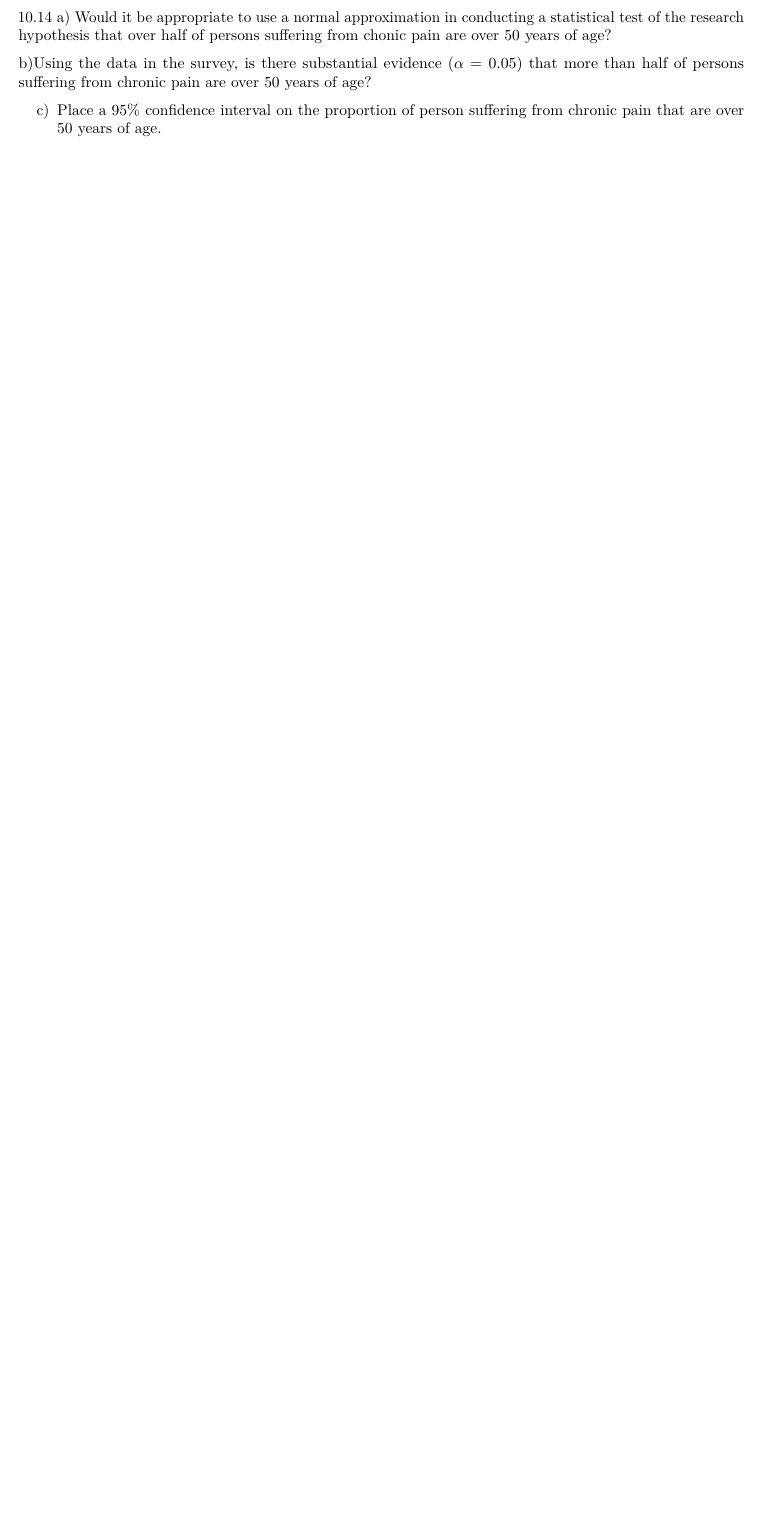
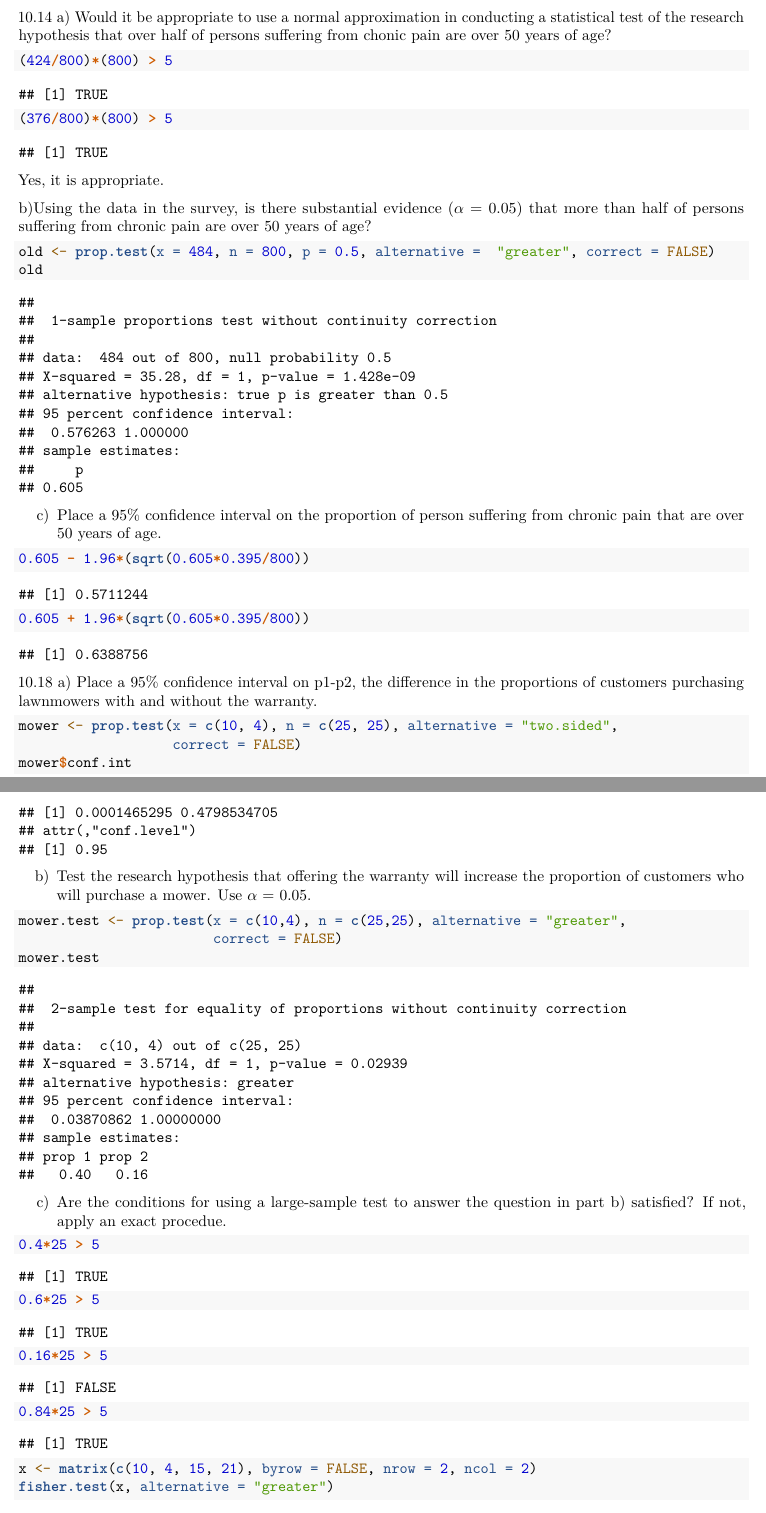
Before and after one commit to nschampions2004/STA5076, an R Markdown document (Chapter 10 Homework/Chapter10HW.Rmd): part of the page before the commit and two parts of pages 1 and 2 of 3 after it, the two joined at a grey line, cut so that both start at the same text, the shorter picture padded with empty space. Rendered offline with R 4.5, knitr and Pandoc, then LaTeX, with nearby package versions.

Commit message:
through 10.18

````diff
--- a/Chapter 10 Homework/Chapter10HW.Rmd
+++ b/Chapter 10 Homework/Chapter10HW.Rmd
@@ -10,16 +10,48 @@ a) Would it be appropriate to use a normal approximation in conducting a
 statistical test of the research hypothesis that over half of persons suffering
 from chonic pain are over 50 years of age?
 ```{r, message= FALSE, warning = FALSE}
+(424/800)*(800) > 5
+(376/800)*(800) > 5
+```
+Yes, it is appropriate.
 
-```
 
 b)Using the data in the survey, is there substantial evidence ($\alpha$ = 0.05)
 that more than half of persons suffering from chronic pain are over 50 years
 of age?
 ```{r, warning = FALSE, message = FALSE}
-
+old <- prop.test(x = 484, n = 800, p = 0.5, alternative =  "greater", correct = FALSE)
+old
 ```
 
 c) Place a 95% confidence interval on the proportion of person suffering from
 chronic pain that are over 50 years of age.
 ```{r, warning = FALSE, message = FALSE}
+0.605 - 1.96*(sqrt(0.605*0.395/800))
+0.605 + 1.96*(sqrt(0.605*0.395/800))
+```
+
+10.18
+a) Place a 95% confidence interval on p1-p2, the difference in the proportions of customers purchasing lawnmowers with and without the warranty.
+```{r, warning=FALSE, message = FALSE}
+mower <- prop.test(x = c(10, 4), n = c(25, 25), alternative = "two.sided",
+                   correct = FALSE)
+mower$conf.int
+```
+
+b) Test the research hypothesis that offering the warranty will increase the proportion of customers who will purchase a mower.  Use $\alpha$ = 0.05.
+```{r, warning = FALSE, message = FALSE}
+mower.test <- prop.test(x = c(10,4), n = c(25,25), alternative = "greater",
+                        correct = FALSE)
+mower.test
+```
+
+c) Are the conditions for using a large-sample test to answer the question in part b) satisfied?  If not, apply an exact procedue.
+```{r, warning = FALSE, message = FALSE}
+0.4*25 > 5
+0.6*25 > 5
+0.16*25 > 5
+0.84*25 > 5
+
+x <- matrix(c(10, 4, 15, 21), byrow = FALSE, nrow = 2, ncol = 2)
+fisher.test(x, alternative = "greater")
````
Also changed, not shown: Chapter 10 Homework/Chapter10HW.Rmd (28 more changed lines).
